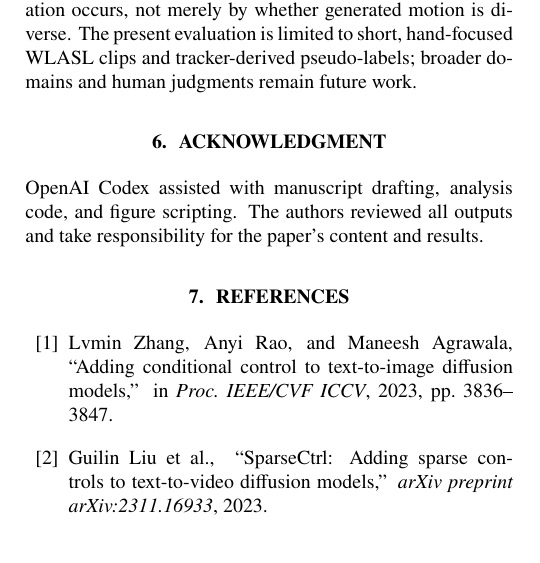
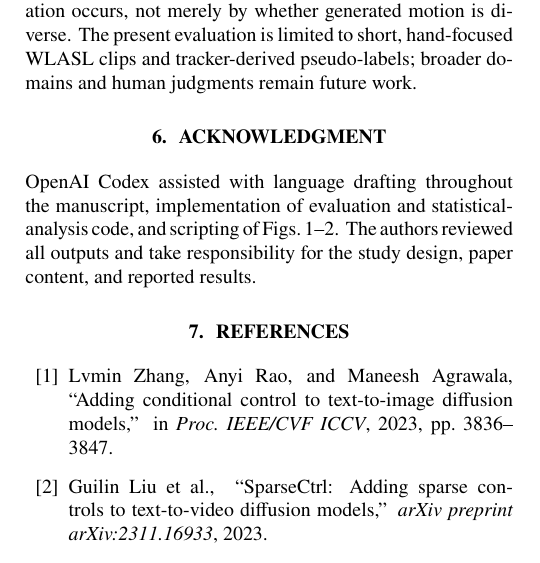
Before and after one commit to GitMonkey0/SetHL-Wan, a LaTeX paper (paper/main.tex): part of one column of page 4 of 5, cut so that both start at the same text. Compiled offline with pdfLaTeX.

Commit message:
Clarify IEEE AI assistance disclosure

```diff
--- a/paper/main.tex
+++ b/paper/main.tex
@@ -310,9 +310,10 @@ tracker-derived pseudo-labels; broader domains and human judgments remain
 future work.
 
 \section{Acknowledgment}
-OpenAI Codex assisted with manuscript drafting, analysis code, and figure
-scripting. The authors reviewed all outputs and take responsibility for the
-paper's content and results.
+OpenAI Codex assisted with language drafting throughout the manuscript,
+implementation of evaluation and statistical-analysis code, and scripting of
+Figs.~1--2. The authors reviewed all outputs and take responsibility for the
+study design, paper content, and reported results.
 
 \bibliographystyle{IEEEbib}
 \bibliography{refs}
```
Also changed, not shown: paper/main.pdf, 1 other file.
